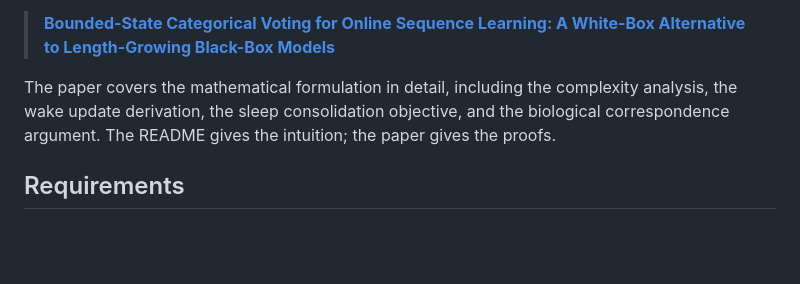
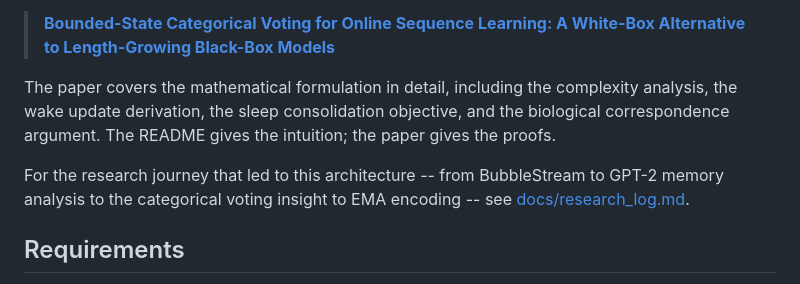
Before and after one commit to Mr-Skeleton-Max/MathBrain, a Markdown page: README.md, the part around the change. Drawn GitHub-style; blank space fills up the shorter version.

```diff
--- a/README.md
+++ b/README.md
@@ -309,6 +309,8 @@ For the full theoretical motivation -- why categorical voting is a viable first
 
 The paper covers the mathematical formulation in detail, including the complexity analysis, the wake update derivation, the sleep consolidation objective, and the biological correspondence argument. The README gives the intuition; the paper gives the proofs.
 
+For the research journey that led to this architecture -- from BubbleStream to GPT-2 memory analysis to the categorical voting insight to EMA encoding -- see [docs/research_log.md](docs/research_log.md).
+
 ## Requirements
 
 - Python >= 3.8
```
Also changed, not shown: docs/research_log.md (added, +113 -0 lines).
